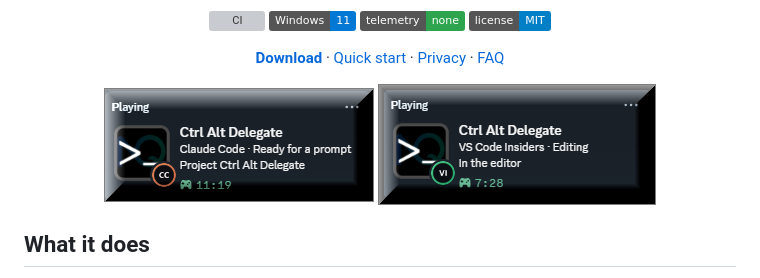
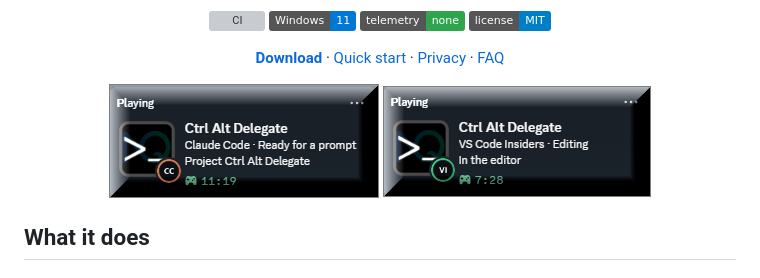
Before and after one commit to NovusQuestStudio/ctrl-alt-delegate, a Markdown page: README.md, the part around the change. GitHub-like rendering; pictures changed too: docs/screenshots/card-vscode-insiders.png; badges without logos; grey boxes are pictures that could not be loaded.

Commit message:
Use a tighter VS Code Insiders card screenshot in the README
The new crop is close in size to the Claude Code card, so the two line
up side by side.

Co-Authored-By: Claude Opus 5.5 <noreply@anthropic.com>

```diff
--- a/README.md
+++ b/README.md
@@ -19,7 +19,7 @@ that always shows what matters right now.
 [**Download**](../../releases/latest) · [Quick start](#quick-start) · [Privacy](#privacy) · [FAQ](#faq)
 
 <img src="docs/screenshots/card-claude-code.png" alt="Discord card: Ctrl Alt Delegate, Claude Code · Ready for a prompt, Project Ctrl Alt Delegate, with a CC badge" width="270">
-<img src="docs/screenshots/card-vscode-insiders.png" alt="Discord card: Ctrl Alt Delegate, VS Code Insiders · Editing, In the editor, with a VI badge" width="278">
+<img src="docs/screenshots/card-vscode-insiders.png" alt="Discord card: Ctrl Alt Delegate, VS Code Insiders · Editing, In the editor, with a VI badge" width="268">
 
 </div>
 
```
